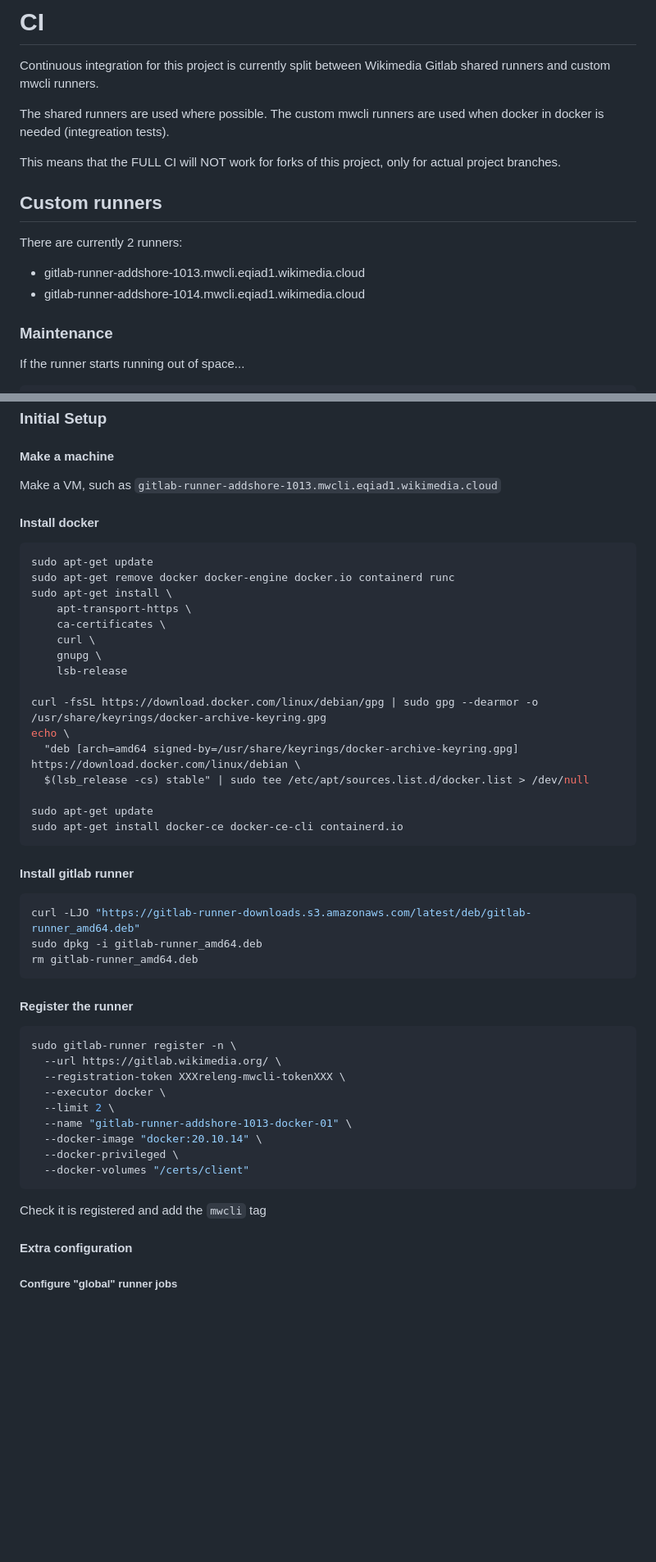
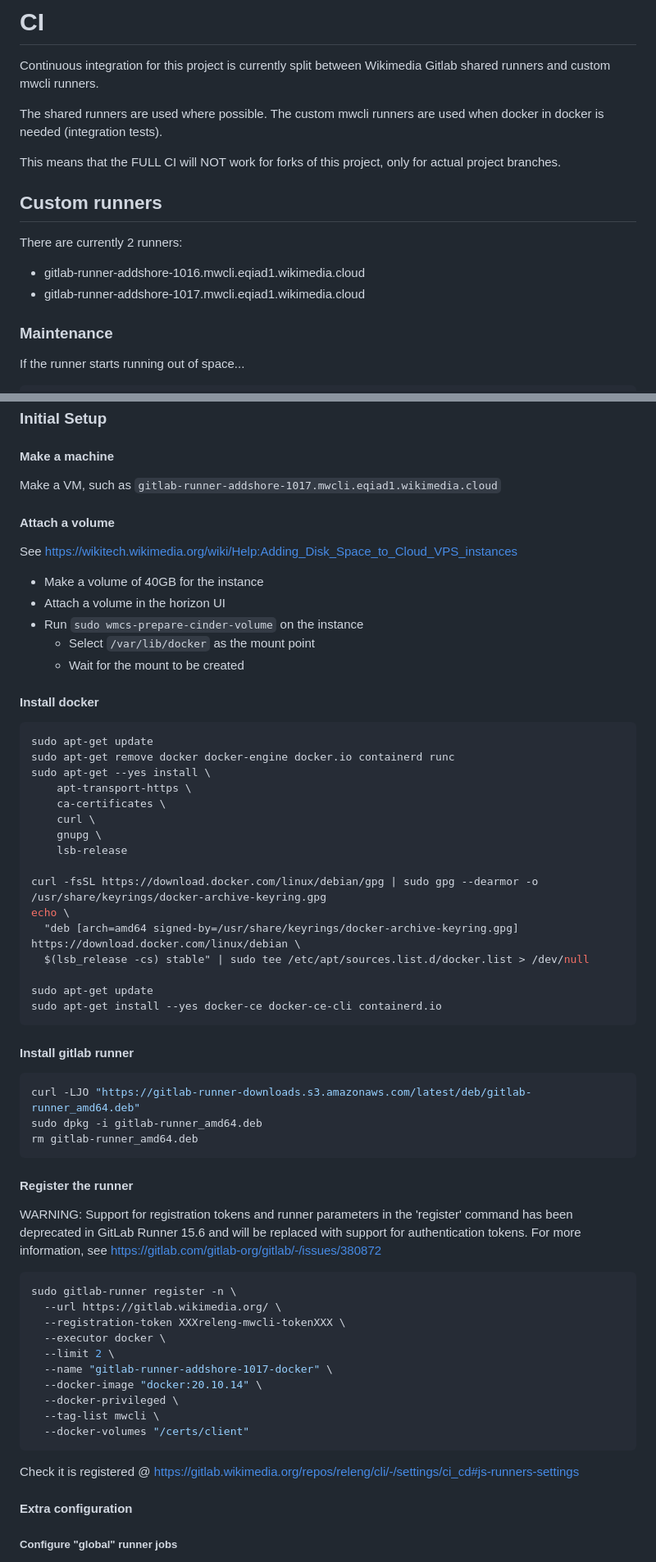
Before and after one commit to wikimedia/mediawiki-tools-cli, a Markdown page: CI.md, 2 parts joined by grey strips. Shown at 82% size. Rendered like a GitHub page; blank space fills up the shorter version.

Commit message:
Refect CI.md docs

````diff
--- a/CI.md
+++ b/CI.md
@@ -3,15 +3,15 @@
 Continuous integration for this project is currently split between Wikimedia Gitlab shared runners and custom mwcli runners.
 
 The shared runners are used where possible.
-The custom mwcli runners are used when docker in docker is needed (integreation tests).
+The custom mwcli runners are used when docker in docker is needed (integration tests).
 
 This means that the FULL CI will NOT work for forks of this project, only for actual project branches.
 
 ## Custom runners
 
 There are currently 2 runners:
- - gitlab-runner-addshore-1013.mwcli.eqiad1.wikimedia.cloud
- - gitlab-runner-addshore-1014.mwcli.eqiad1.wikimedia.cloud
+ - gitlab-runner-addshore-1016.mwcli.eqiad1.wikimedia.cloud
+ - gitlab-runner-addshore-1017.mwcli.eqiad1.wikimedia.cloud
 
 ### Maintenance
 
@@ -28,14 +28,24 @@ If this doesn't free up enough space the next step would be to nuke the registry
 
 #### Make a machine
 
-Make a VM, such as `gitlab-runner-addshore-1013.mwcli.eqiad1.wikimedia.cloud`
+Make a VM, such as `gitlab-runner-addshore-1017.mwcli.eqiad1.wikimedia.cloud`
+
+#### Attach a volume
+
+See https://wikitech.wikimedia.org/wiki/Help:Adding_Disk_Space_to_Cloud_VPS_instances
+
+- Make a volume of 40GB for the instance
+- Attach a volume in the horizon UI
+- Run `sudo wmcs-prepare-cinder-volume` on the instance
+  - Select `/var/lib/docker` as the mount point
+  - Wait for the mount to be created
 
 #### Install docker
 
 ```sh
 sudo apt-get update
 sudo apt-get remove docker docker-engine docker.io containerd runc
-sudo apt-get install \
+sudo apt-get --yes install \
     apt-transport-https \
     ca-certificates \
     curl \
@@ -48,7 +58,7 @@ echo \
   $(lsb_release -cs) stable" | sudo tee /etc/apt/sources.list.d/docker.list > /dev/null
 
 sudo apt-get update
-sudo apt-get install docker-ce docker-ce-cli containerd.io
+sudo apt-get install --yes docker-ce docker-ce-cli containerd.io
 ```
 
 #### Install gitlab runner
@@ -61,19 +71,22 @@ rm gitlab-runner_amd64.deb
 
 #### Register the runner
 
+WARNING: Support for registration tokens and runner parameters in the 'register' command has been deprecated in GitLab Runner 15.6 and will be replaced with support for authentication tokens. For more information, see https://gitlab.com/gitlab-org/gitlab/-/issues/380872
+
 ```sh
 sudo gitlab-runner register -n \
   --url https://gitlab.wikimedia.org/ \
   --registration-token XXXreleng-mwcli-tokenXXX \
   --executor docker \
   --limit 2 \
-  --name "gitlab-runner-addshore-1013-docker-01" \
+  --name "gitlab-runner-addshore-1017-docker" \
   --docker-image "docker:20.10.14" \
   --docker-privileged \
+  --tag-list mwcli \
   --docker-volumes "/certs/client"
 ```
 
-Check it is registered and add the `mwcli` tag
+Check it is registered @ https://gitlab.wikimedia.org/repos/releng/cli/-/settings/ci_cd#js-runners-settings
 
 #### Extra configuration
 
````
Also changed, not shown: other parts of CI.md (+6 -9 lines).
